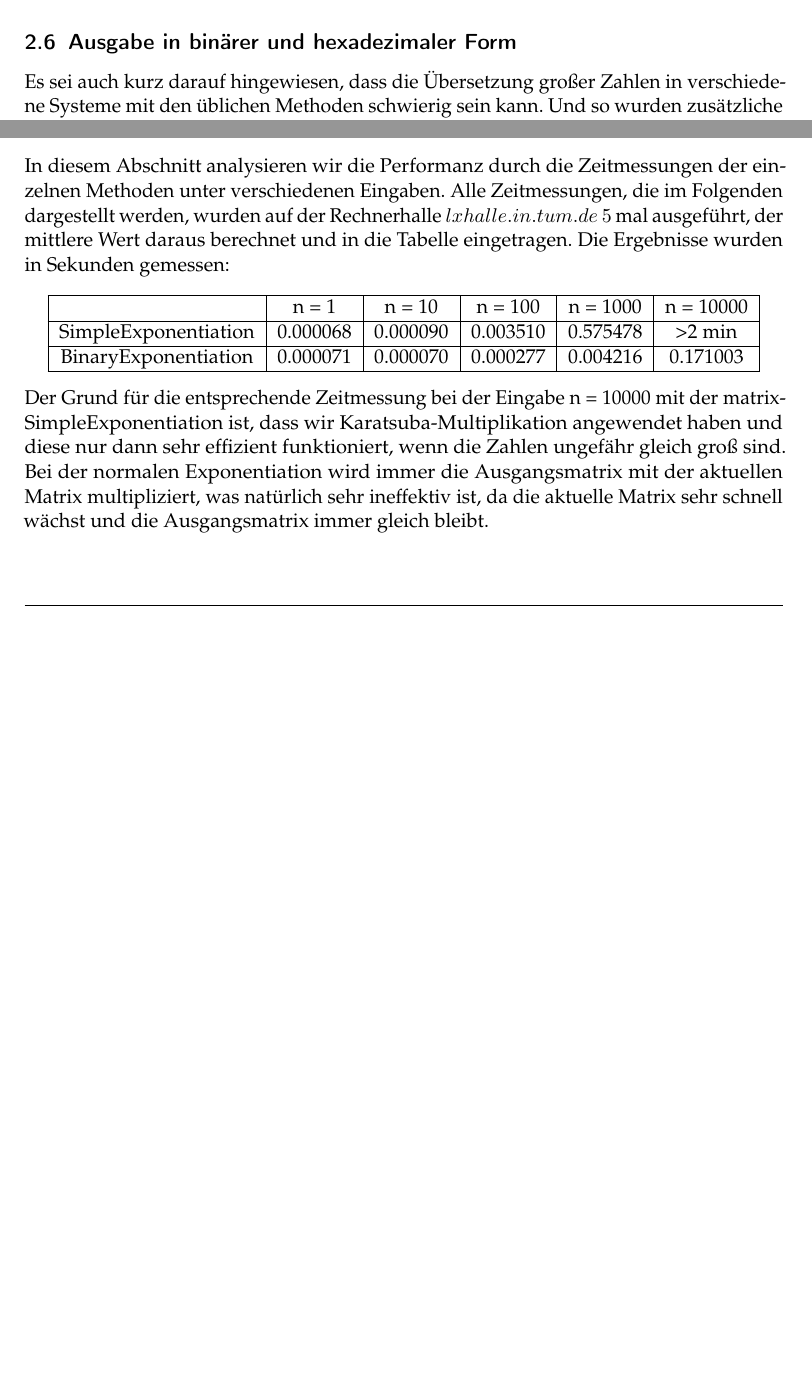
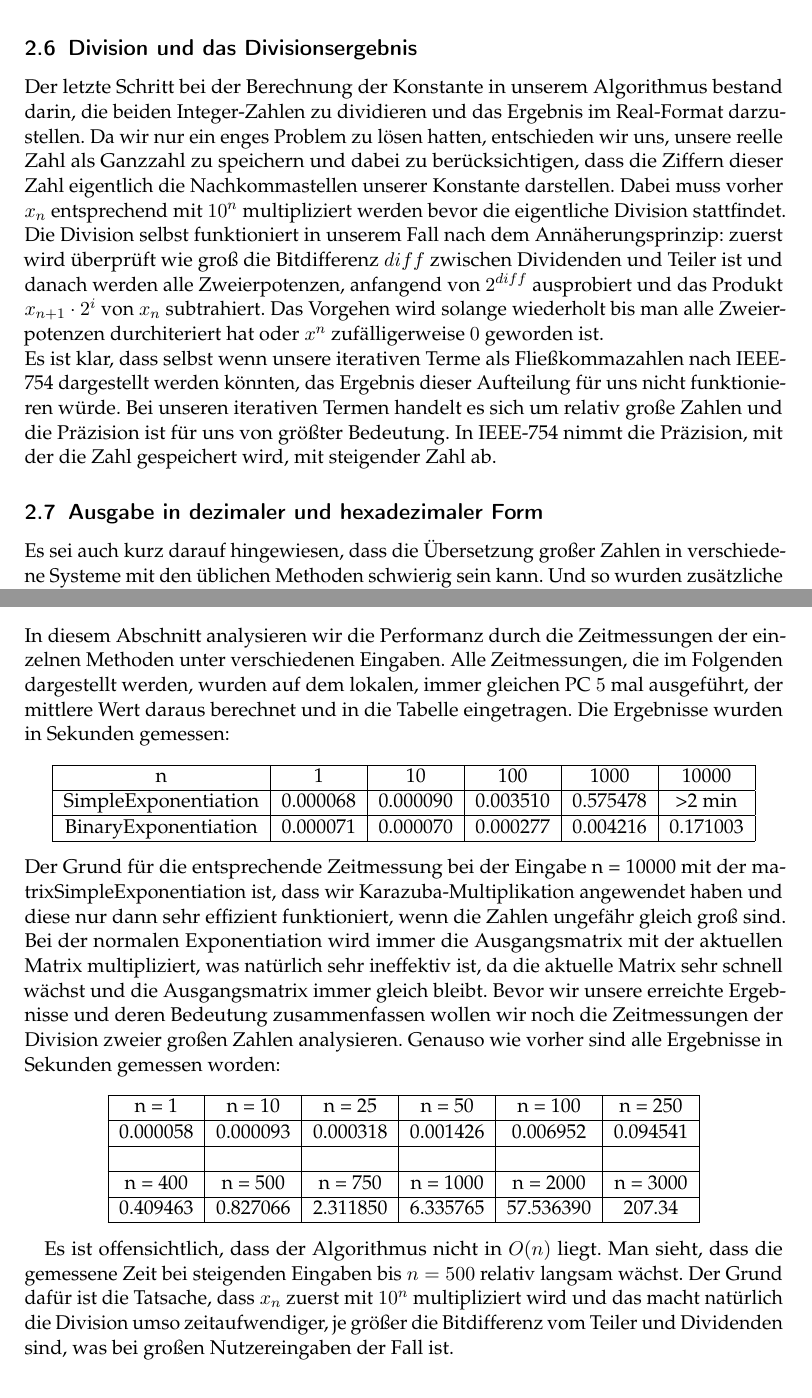
Before and after one commit to nikirovast/long-arithmetic, a LaTeX document (Ausarbeitung/Ausarbeitung.tex): two parts of pages 3 and 5 of 6 before the commit and two parts of pages 4 and 6 of 7 after it, joined at a grey line, cut at the place of the change, the shorter picture padded with empty space. Compiled offline with pdfLaTeX.

Commit message:
almost end version

```diff
--- a/Ausarbeitung/Ausarbeitung.tex
+++ b/Ausarbeitung/Ausarbeitung.tex
@@ -90,8 +90,12 @@ Und dann bekommen wir das Ergebnis der Multiplikation:
 AB = ac\cdot x^2 + ((a + b)\cdot(c + d) - ac - bd)\cdot x + bd
 \end{equation}
 In dieser Form sieht man genauer, dass man die Kosten einer Multiplikation beibehalten hat.\\
-In unserer Implementierung wiederholen wir ein ähnliches Aufteilungsverfahren, bis wir Zahlen haben, die durch ein einzelnes Element des obigen Arrays darstellbar sind und daher leicht multipliziert werden können.
-\subsection{Ausgabe in binärer und hexadezimaler Form }%
+In unserer Implementierung wiederholen wir ein ähnliches rekursives Aufteilungsverfahren, bis wir Zahlen haben, die durch ein einzelnes Element des obigen Arrays darstellbar sind und daher leicht multipliziert werden können.
+\subsection{Division und das Divisionsergebnis}%
+Der letzte Schritt bei der Berechnung der Konstante in unserem Algorithmus bestand darin, die beiden Integer-Zahlen zu dividieren und das Ergebnis im Real-Format darzustellen. Da wir nur ein enges Problem zu lösen hatten, entschieden wir uns, unsere reelle Zahl als Ganzzahl zu speichern und dabei zu berücksichtigen, dass die Ziffern dieser Zahl eigentlich die Nachkommastellen unserer Konstante darstellen. Dabei muss vorher $x_n$ entsprechend mit $10^n$ multipliziert werden bevor die eigentliche Division stattfindet. Die Division selbst funktioniert in unserem Fall nach dem Annäherungsprinzip: zuerst wird überprüft wie groß die Bitdifferenz $diff$ zwischen Dividenden und Teiler ist und danach werden alle Zweierpotenzen, anfangend von $2^{diff}$ ausprobiert und das Produkt $x_{n+1} \cdot 2^i$ von $x_n$ subtrahiert. Das Vorgehen wird solange wiederholt bis man alle Zweierpotenzen durchiteriert hat oder $x^n$ zufälligerweise $0$ geworden ist.\\
+Es ist klar, dass selbst wenn unsere iterativen Terme als Fließkommazahlen nach IEEE-754 dargestellt werden könnten, das Ergebnis dieser Aufteilung für uns nicht funktionieren würde.  Bei unseren iterativen Termen handelt es sich um relativ große Zahlen und die Präzision ist für uns von größter Bedeutung. In IEEE-754 nimmt die Präzision, mit der die Zahl gespeichert wird, mit steigender Zahl ab.
+
+\subsection{Ausgabe in dezimaler und hexadezimaler Form }%
 Es sei auch kurz darauf hingewiesen, dass die Übersetzung großer Zahlen in verschiedene Systeme mit den üblichen Methoden schwierig sein kann. Und so wurden zusätzliche Methoden auf Basis des Gorner-Schemas \cite{Gorner} geschaffen, um diese zu implementieren.
 \section{Genauigkeit}
 Wie in der Einleitung oben erwähnt, gehen wir davon aus, dass der Benutzer über die Konsole eingeben kann, mit welcher Genauigkeit das Ergebnis ausgegeben werden sollte. Wir haben uns dafür entschieden, dass in unserem Fall die Anzahl der korrekten Nachkommastellen eine angemessene Genauigkeit ist. Daher werden wir im Folgenden die Argumentation für die Schätzung der Anzahl der Iterationen demonstrieren, die erforderlich sind, um eine bestimmte Genauigkeit zu erreichen.\\
@@ -162,11 +166,11 @@ Außerdem ist leicht zu erkennen, dass diese Formel (\ref{eq:finalAproximation})
 
 
 \section{Performanzanalyse}
-In diesem Abschnitt analysieren wir die Performanz durch die Zeitmessungen der einzelnen Methoden unter verschiedenen Eingaben. Alle Zeitmessungen, die im Folgenden dargestellt werden, wurden auf der Rechnerhalle $lxhalle.in.tum.de$ $5$ mal ausgeführt, der mittlere Wert daraus berechnet und in die Tabelle eingetragen. Die Ergebnisse wurden in Sekunden gemessen:
+In diesem Abschnitt analysieren wir die Performanz durch die Zeitmessungen der einzelnen Methoden unter verschiedenen Eingaben. Alle Zeitmessungen, die im Folgenden dargestellt werden, wurden auf dem lokalen, immer gleichen PC $5$ mal ausgeführt, der mittlere Wert daraus berechnet und in die Tabelle eingetragen. Die Ergebnisse wurden in Sekunden gemessen:
 \begin{center}
     \begin{tabular}{|c|c|c|c|c|c|c}
     \hline
-  & n = 1 & n = 10 & n = 100 & n = 1000 & n = 10000 \\
+ n & 1 & 10 & 100 & 1000 & 10000 \\
 \hline
 SimpleExponentiation & 0.000068 & 0.000090 & 0.003510 & 0.575478 & >2 min \\
 \hline
@@ -174,6 +178,24 @@ BinaryExponentiation & 0.000071  & 0.000070  & 0.000277 & 0.004216 & 0.171003 \\
 \hline
     \end{tabular}
 \end{center}
-Der Grund für die entsprechende Zeitmessung bei der Eingabe n = 10000 mit der matrixSimpleExponentiation ist, dass wir Karatsuba-Multiplikation angewendet haben und diese nur dann sehr effizient funktioniert, wenn die Zahlen ungefähr gleich groß sind. Bei der normalen Exponentiation wird immer die Ausgangsmatrix mit der aktuellen Matrix multipliziert, was natürlich sehr ineffektiv ist, da die aktuelle Matrix sehr schnell wächst und die Ausgangsmatrix immer gleich bleibt.
+Der Grund für die entsprechende Zeitmessung bei der Eingabe n = 10000 mit der matrixSimpleExponentiation ist, dass wir Karazuba-Multiplikation angewendet haben und diese nur dann sehr effizient funktioniert, wenn die Zahlen ungefähr gleich groß sind. Bei der normalen Exponentiation wird immer die Ausgangsmatrix mit der aktuellen Matrix multipliziert, was natürlich sehr ineffektiv ist, da die aktuelle Matrix sehr schnell wächst und die Ausgangsmatrix immer gleich bleibt.
+Bevor wir unsere erreichte Ergebnisse und deren Bedeutung zusammenfassen wollen wir noch die Zeitmessungen der Division zweier großen Zahlen analysieren. Genauso wie vorher sind alle Ergebnisse in Sekunden gemessen worden:
+\begin{center}
+    \begin{tabular}{|c|c|c|c|c|c|}
+    \hline
+ n = 1 & n = 10 & n = 25 & n = 50 & n = 100 & n = 250 \\
+\hline
+0.000058 & 0.000093 & 0.000318 & 0.001426 & 0.006952 & 0.094541  \\
+  \hline
+  &&&&&\\
+\hline
+ n = 400 & n = 500 & n = 750 & n = 1000 & n = 2000 & n = 3000 \\
+\hline
+0.409463 & 0.827066 & 2.311850 & 6.335765 & 57.536390 & 207.34 \\
+\hline
+ \end{tabular}
+ \end{center}
+
+Es ist offensichtlich, dass der Algorithmus nicht in $O(n)$ liegt. Man sieht, dass die gemessene Zeit bei steigenden Eingaben bis $n = 500$ relativ langsam wächst. Der Grund dafür ist die Tatsache, dass $x_n$ zuerst mit $10^n$ multipliziert wird und das macht natürlich die Division umso zeitaufwendiger, je größer die Bitdifferenz vom Teiler und Dividenden sind, was bei großen Nutzereingaben der Fall ist.
 
 \section{Zusammenfassung und Ausblick}
```
Also changed, not shown: Ausarbeitung/Ausarbeitung.tex (19 more changed lines).
